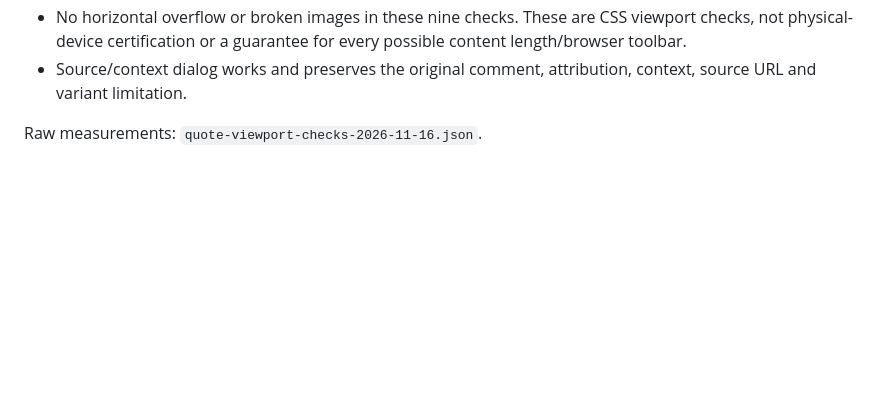
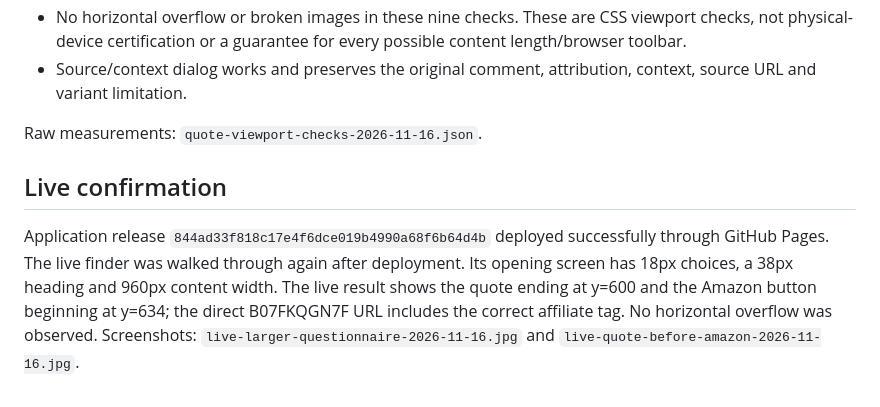
Before and after one commit to ryanmoalemi/menopausesmell.com, a Markdown page: docs/finder-review/direct-products-and-quote-layout-2026-11-16.md, the part around the change. GitHub-like rendering; blank space fills up the shorter version.

Commit message:
Record live quote placement and desktop sizing evidence

```diff
--- a/docs/finder-review/direct-products-and-quote-layout-2026-11-16.md
+++ b/docs/finder-review/direct-products-and-quote-layout-2026-11-16.md
@@ -20,3 +20,7 @@ The selected positive quote appears before the Amazon action in document order.
 - Source/context dialog works and preserves the original comment, attribution, context, source URL and variant limitation.
 
 Raw measurements: `quote-viewport-checks-2026-11-16.json`.
+
+## Live confirmation
+
+Application release `844ad33f818c17e4f6dce019b4990a68f6b64d4b` deployed successfully through GitHub Pages. The live finder was walked through again after deployment. Its opening screen has 18px choices, a 38px heading and 960px content width. The live result shows the quote ending at y=600 and the Amazon button beginning at y=634; the direct B07FKQGN7F URL includes the correct affiliate tag. No horizontal overflow was observed. Screenshots: `live-larger-questionnaire-2026-11-16.jpg` and `live-quote-before-amazon-2026-11-16.jpg`.
```
Also changed, not shown: docs/finder-review/live-larger-questionnaire-2026-11-16.jpg (added), docs/finder-review/live-quote-before-amazon-2026-11-16.jpg (added).
